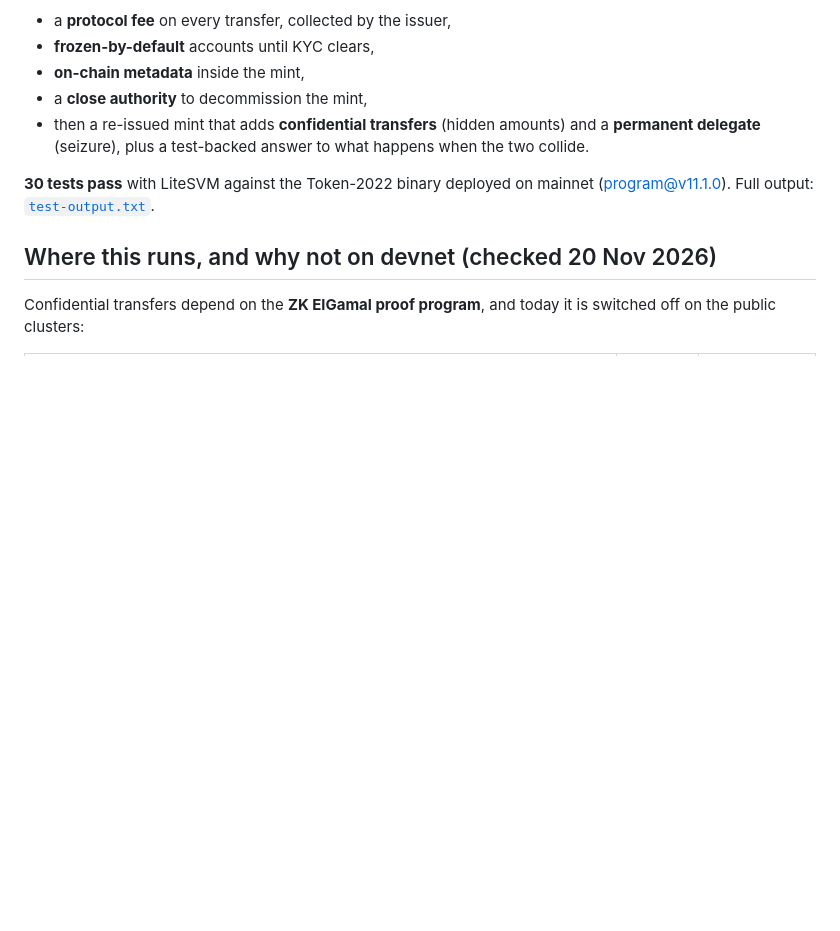
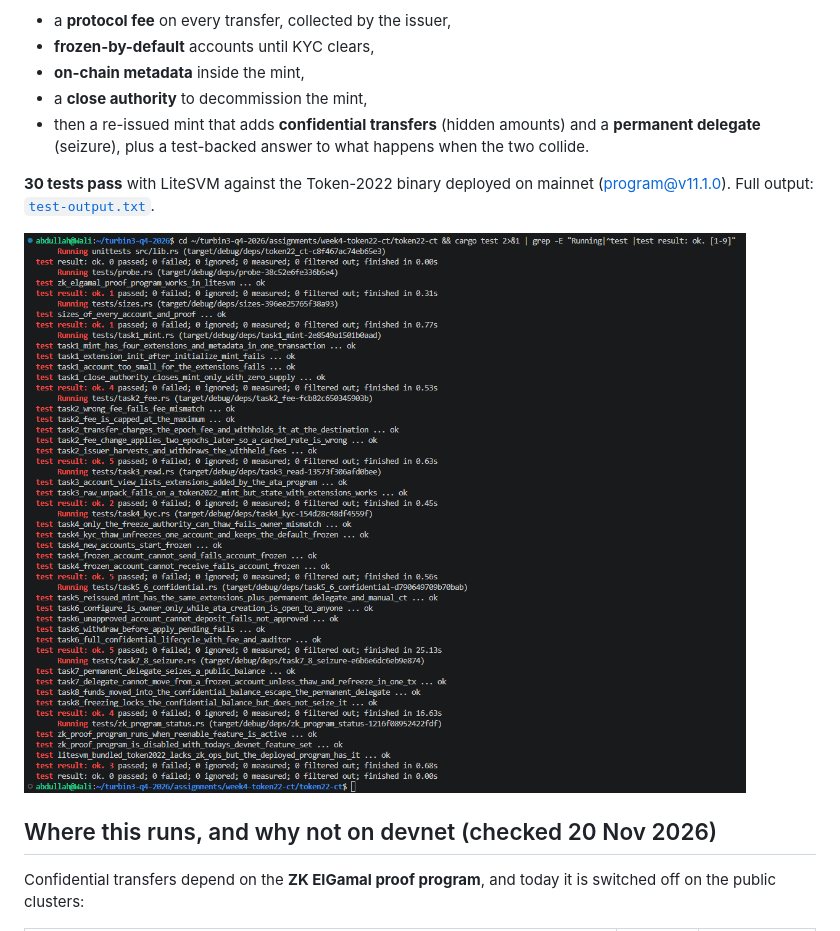
Before and after one commit to wali-hu/Q4_26_Builder_week4_Token22_CT, a Markdown page: README.md, the part around the change. Rendered like a GitHub page; pictures changed too: screenshots/tests-passing.png (added); blank space fills up the shorter version.

Commit message:
Add screenshot of all tests passing

```diff
--- a/README.md
+++ b/README.md
@@ -9,6 +9,8 @@ A Rust client for a remittance stablecoin ("Remit USD", rUSD) built entirely fro
 - then a re-issued mint that adds **confidential transfers** (hidden amounts) and a **permanent delegate** (seizure), plus a test-backed answer to what happens when the two collide.
 
 **30 tests pass** with LiteSVM against the Token-2022 binary deployed on mainnet (program@v11.1.0). Full output: [`test-output.txt`](test-output.txt).
+
+![All tests passing](screenshots/tests-passing.png)
 
 ## Where this runs, and why not on devnet (checked 20 Nov 2026)
 
```
